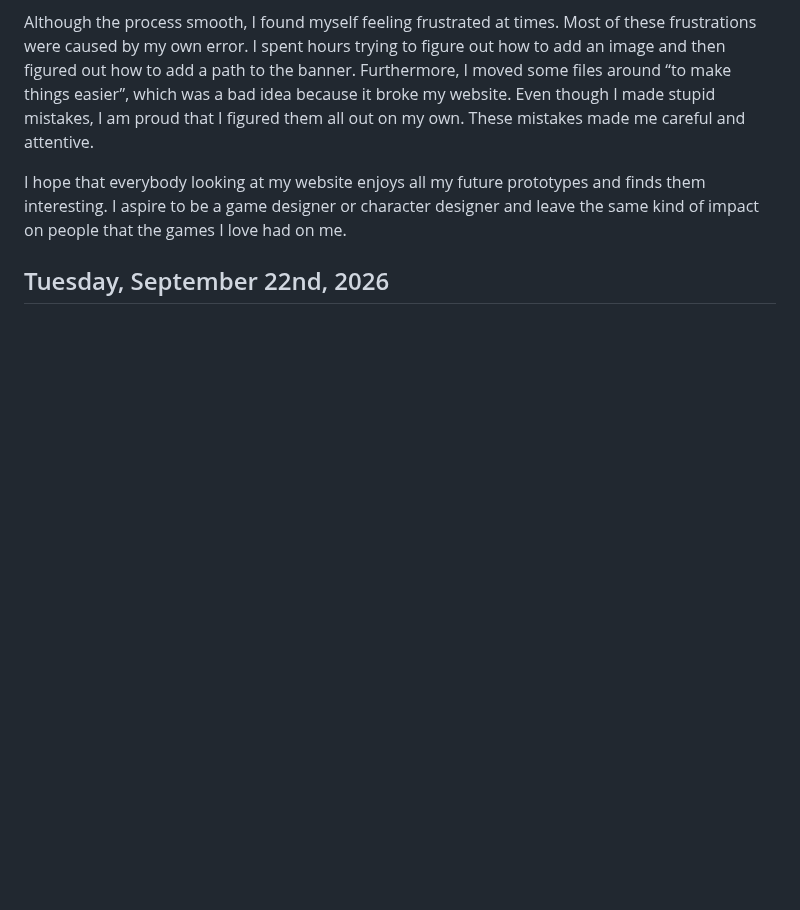
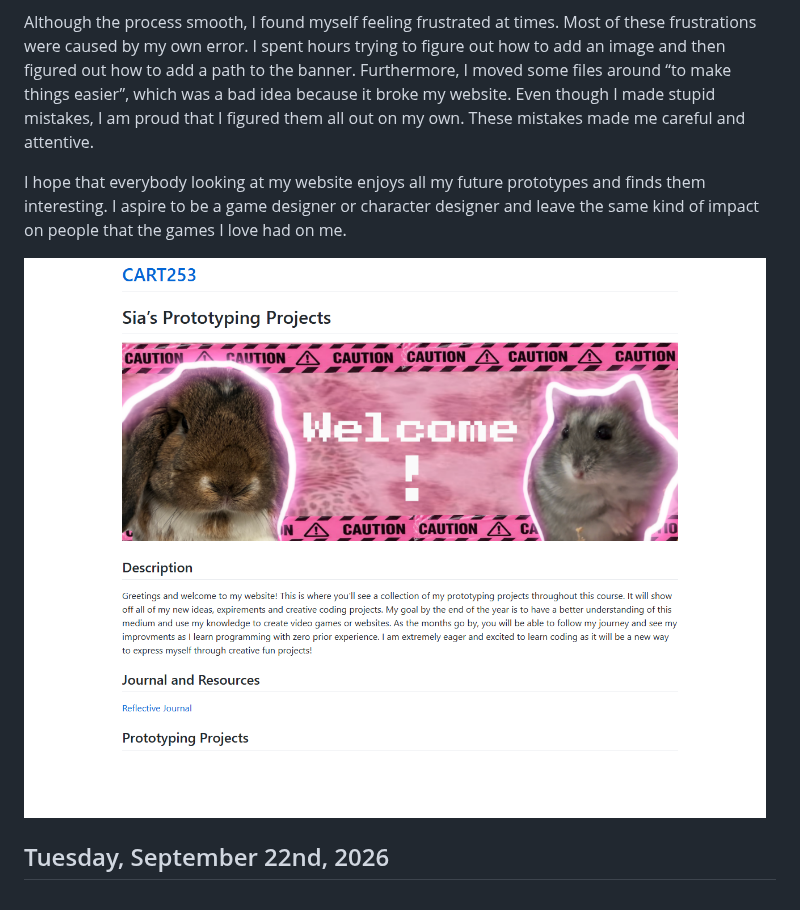
Before and after one commit to SiaChia/CART253, a Markdown page: journal.md, the part around the change. Drawn GitHub-style; pictures changed too: images/website screenshot.png (added); blank space fills up the shorter version.

Commit message:
Added a website screenshot for last journal.

```diff
--- a/journal.md
+++ b/journal.md
@@ -10,6 +10,9 @@
 
 <p>I hope that everybody looking at my website enjoys all my future prototypes and finds them interesting. I aspire to be a game designer or character designer and leave the same kind of impact on people that the games I love had on me.</p>
 
+![websitescreenshot](/images/website%20screenshot.png)
+
+
 ## Tuesday, September 22nd, 2026
 
 <p>
```
Also changed, not shown: README.md (+1 -0 lines).
